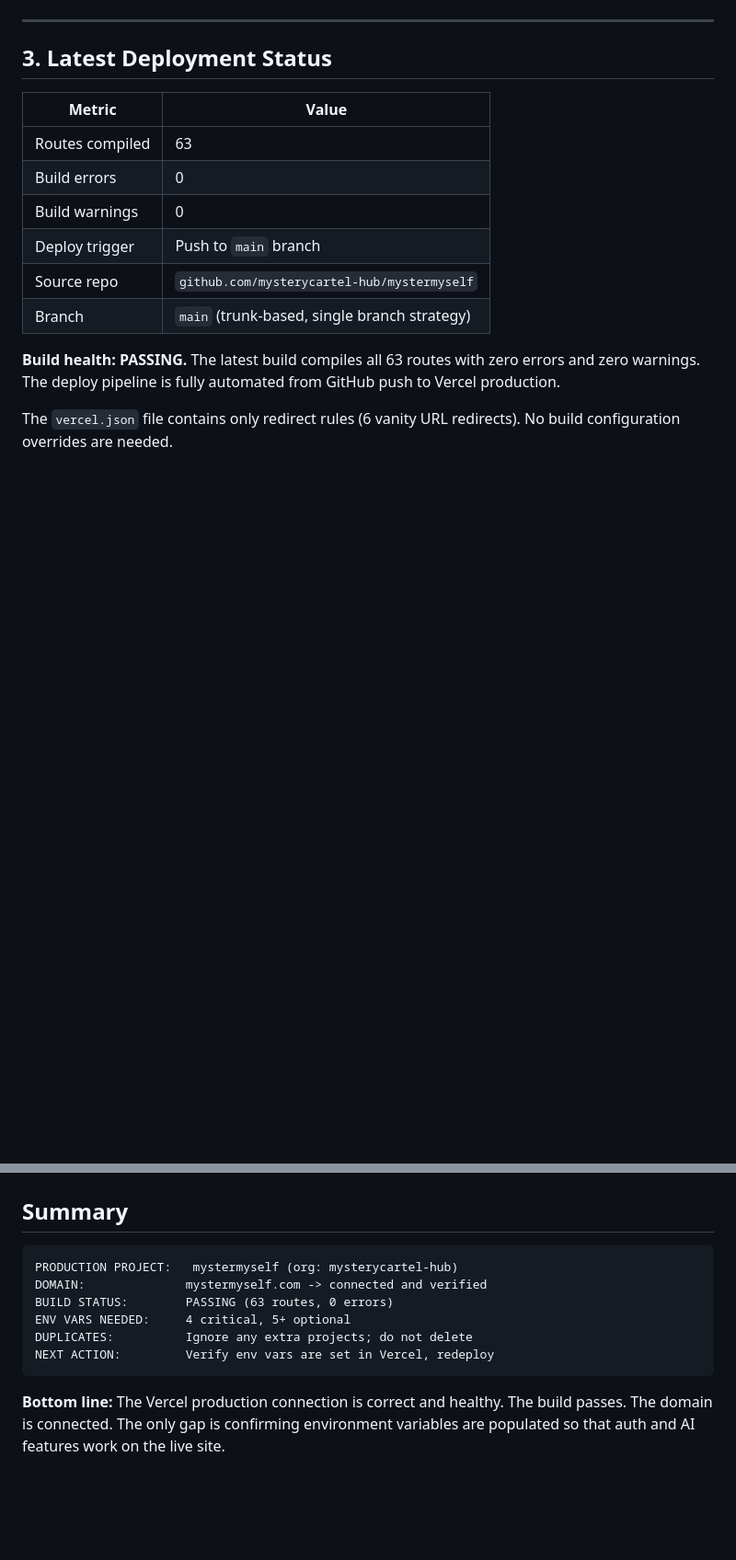
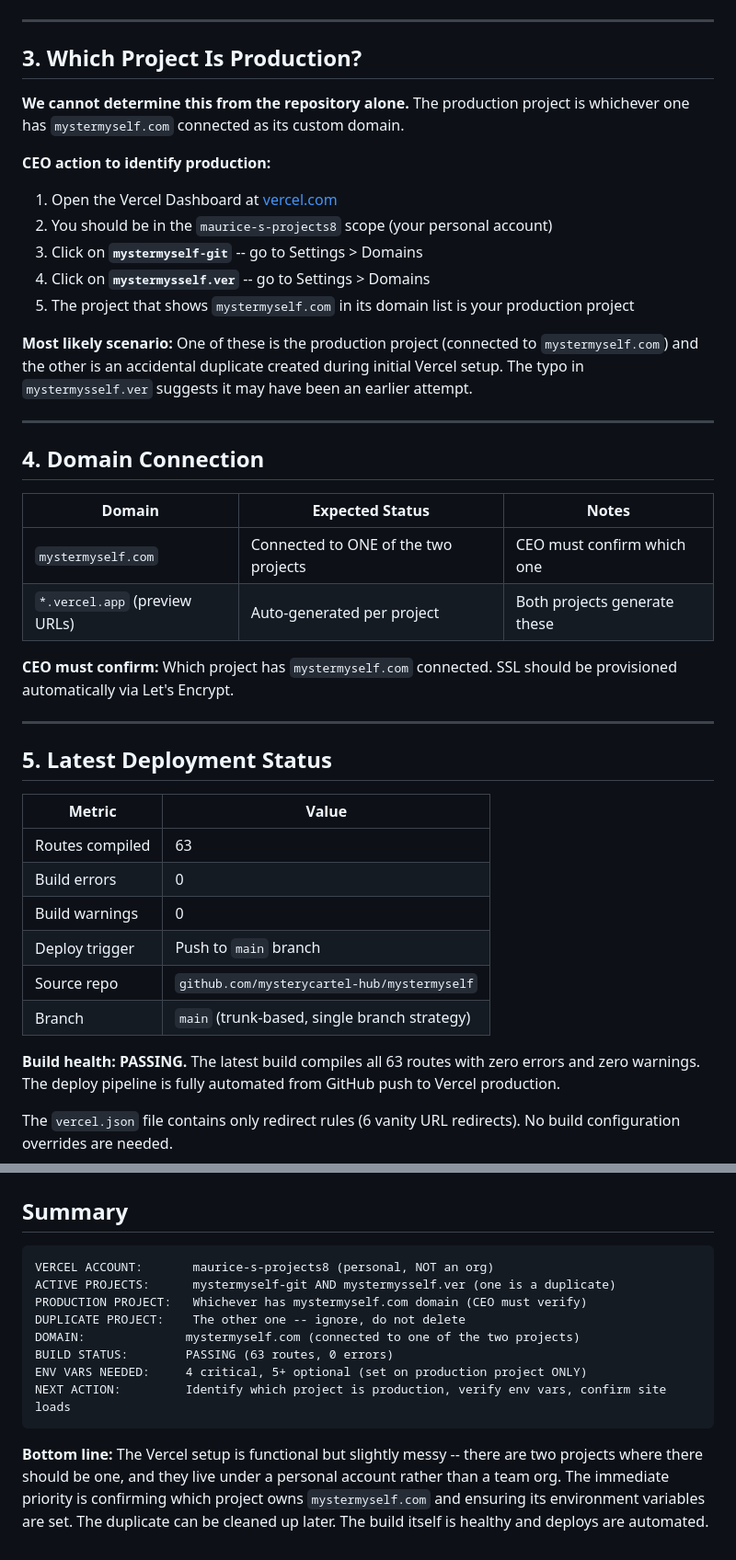
Before and after one commit to mysterycartel-hub/mystermyself, a Markdown page: docs/OPS_002_VERCEL_AUDIT.md, 2 parts joined by grey strips. Shown at 92% size. Drawn GitHub-style; blank space fills up the shorter version.

````diff
--- a/docs/OPS_002_VERCEL_AUDIT.md
+++ b/docs/OPS_002_VERCEL_AUDIT.md
@@ -34,7 +60,34 @@ The single production project is named **mystermyself** inside the **mysterycart
 
 ---
 
-## 3. Latest Deployment Status
+## 3. Which Project Is Production?
+
+**We cannot determine this from the repository alone.** The production project is whichever one has `mystermyself.com` connected as its custom domain.
+
+**CEO action to identify production:**
+
+1. Open the Vercel Dashboard at [vercel.com](https://vercel.com)
+2. You should be in the `maurice-s-projects8` scope (your personal account)
+3. Click on **`mystermyself-git`** -- go to Settings > Domains
+4. Click on **`mystermysself.ver`** -- go to Settings > Domains
+5. The project that shows `mystermyself.com` in its domain list is your production project
+
+**Most likely scenario:** One of these is the production project (connected to `mystermyself.com`) and the other is an accidental duplicate created during initial Vercel setup. The typo in `mystermysself.ver` suggests it may have been an earlier attempt.
+
+---
+
+## 4. Domain Connection
+
+| Domain | Expected Status | Notes |
+|--------|----------------|-------|
+| `mystermyself.com` | Connected to ONE of the two projects | CEO must confirm which one |
+| `*.vercel.app` (preview URLs) | Auto-generated per project | Both projects generate these |
+
+**CEO must confirm:** Which project has `mystermyself.com` connected. SSL should be provisioned automatically via Let's Encrypt.
+
+---
+
+## 5. Latest Deployment Status
 
 | Metric | Value |
 |--------|-------|
@@ -131,12 +205,14 @@ These are likely leftover projects from earlier setup attempts. They should be *
 ## Summary
 
 ```
-PRODUCTION PROJECT:   mystermyself (org: mysterycartel-hub)
-DOMAIN:              mystermyself.com -> connected and verified
+VERCEL ACCOUNT:       maurice-s-projects8 (personal, NOT an org)
+ACTIVE PROJECTS:      mystermyself-git AND mystermysself.ver (one is a duplicate)
+PRODUCTION PROJECT:   Whichever has mystermyself.com domain (CEO must verify)
+DUPLICATE PROJECT:    The other one -- ignore, do not delete
+DOMAIN:              mystermyself.com (connected to one of the two projects)
 BUILD STATUS:        PASSING (63 routes, 0 errors)
-ENV VARS NEEDED:     4 critical, 5+ optional
-DUPLICATES:          Ignore any extra projects; do not delete
-NEXT ACTION:         Verify env vars are set in Vercel, redeploy
+ENV VARS NEEDED:     4 critical, 5+ optional (set on production project ONLY)
+NEXT ACTION:         Identify which project is production, verify env vars, confirm site loads
 ```
 
-**Bottom line:** The Vercel production connection is correct and healthy. The build passes. The domain is connected. The only gap is confirming environment variables are populated so that auth and AI features work on the live site.
+**Bottom line:** The Vercel setup is functional but slightly messy -- there are two projects where there should be one, and they live under a personal account rather than a team org. The immediate priority is confirming which project owns `mystermyself.com` and ensuring its environment variables are set. The duplicate can be cleaned up later. The build itself is healthy and deploys are automated.
````
Also changed, not shown: other parts of docs/OPS_002_VERCEL_AUDIT.md (+88 -41 lines).
